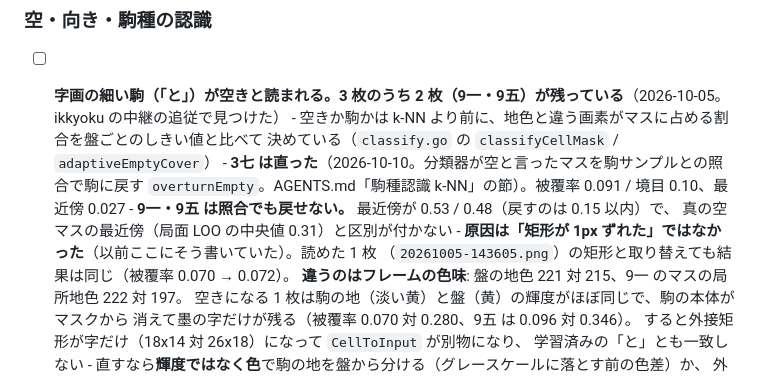
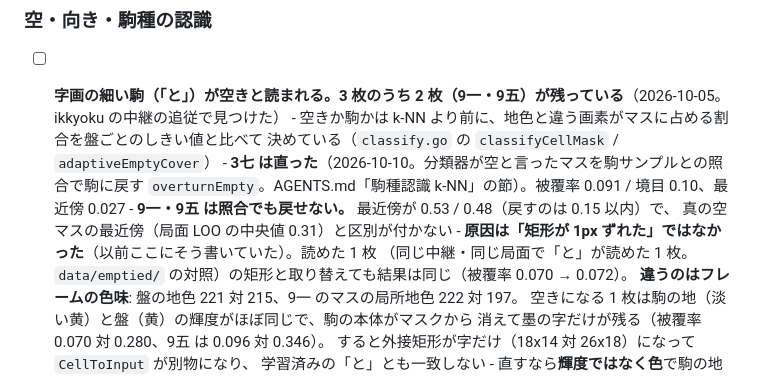
Before and after one commit to ShinteLab/suteme, a Markdown page: TODO.md, the part around the change. Rendered like a GitHub page.

Commit message:
docs: ikkyoku で撮った画像を名前で指していたところを、どういう 1 枚かの説明に置き換える
ikkyoku の撮った画像は 2026-10-11 から一時ディレクトリに 1 週間だけ置くようになったので、名前（20261005-143605.png）では
辿れなくなる。テストが使う写しは data/emptied/ にそのまま持つ。

Glory to mankind.

Co-Authored-By: Claude Opus 5.5 <noreply@anthropic.com>

```diff
--- a/TODO.md
+++ b/TODO.md
@@ -63,7 +63,7 @@ Phase 2 から引き継いだもの（2026-09-28）と、AGENTS.md の「今後
       - **9一・9五 は照合でも戻せない。** 最近傍が 0.53 / 0.48（戻すのは 0.15 以内）で、
         真の空マスの最近傍（局面 LOO の中央値 0.31）と区別が付かない
       - **原因は「矩形が 1px ずれた」ではなかった**（以前ここにそう書いていた）。読めた 1 枚
-        （`20261005-143605.png`）の矩形と取り替えても結果は同じ（被覆率 0.070 → 0.072）。
+        （同じ中継・同じ局面で「と」が読めた 1 枚。`data/emptied/` の対照）の矩形と取り替えても結果は同じ（被覆率 0.070 → 0.072）。
         **違うのはフレームの色味**: 盤の地色 221 対 215、9一 のマスの局所地色 222 対 197。
         空きになる 1 枚は駒の地（淡い黄）と盤（黄）の輝度がほぼ同じで、駒の本体がマスクから
         消えて墨の字だけが残る（被覆率 0.070 対 0.280、9五 は 0.096 対 0.346）。
```
